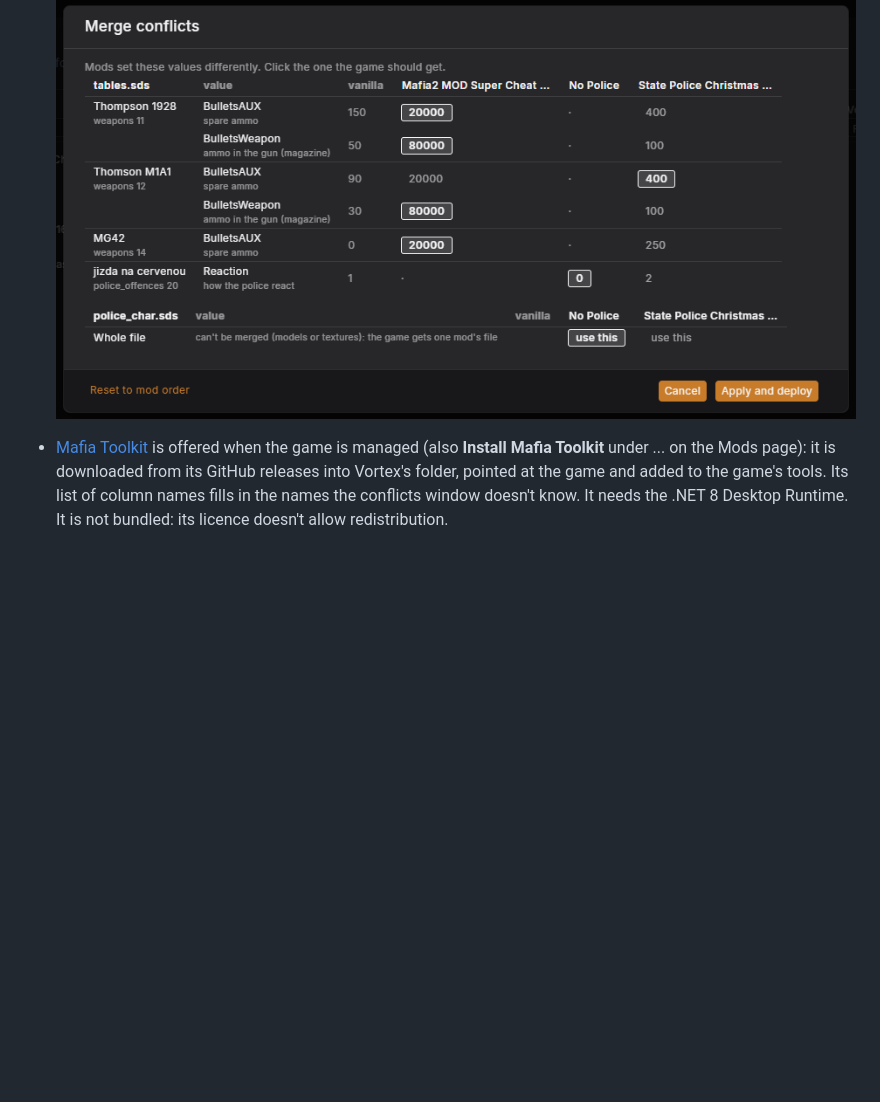
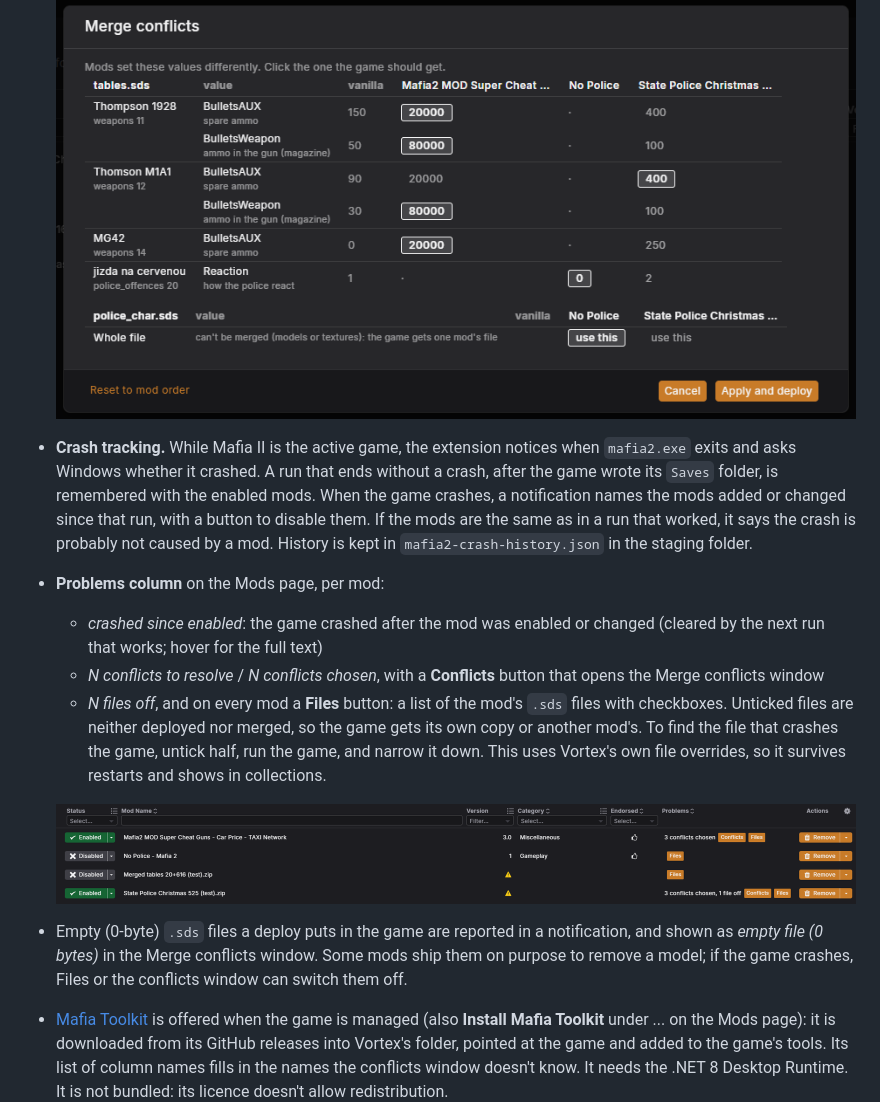
Before and after one commit to mitay-walle/vortex-game-extension-mafia2, a Markdown page: README.md, the part around the change. Drawn GitHub-style; pictures changed too: assets/problems-column.png (added); blank space fills up the shorter version.

```diff
--- a/README.md
+++ b/README.md
@@ -29,6 +29,27 @@ Not for the Definitive Edition.
 
   ![Merge conflicts window](assets/conflicts-window.png)
 
+- **Crash tracking.** While Mafia II is the active game, the extension notices when `mafia2.exe`
+  exits and asks Windows whether it crashed. A run that ends without a crash, after the game wrote
+  its `Saves` folder, is remembered with the enabled mods. When the game crashes, a notification
+  names the mods added or changed since that run, with a button to disable them. If the mods are
+  the same as in a run that worked, it says the crash is probably not caused by a mod. History is
+  kept in `mafia2-crash-history.json` in the staging folder.
+- **Problems column** on the Mods page, per mod:
+  - *crashed since enabled*: the game crashed after the mod was enabled or changed (cleared by the
+    next run that works; hover for the full text)
+  - *N conflicts to resolve* / *N conflicts chosen*, with a **Conflicts** button that opens the
+    Merge conflicts window
+  - *N files off*, and on every mod a **Files** button: a list of the mod's `.sds` files with
+    checkboxes. Unticked files are neither deployed nor merged, so the game gets its own copy or
+    another mod's. To find the file that crashes the game, untick half, run the game, and narrow it
+    down. This uses Vortex's own file overrides, so it survives restarts and shows in collections.
+
+  ![Problems column](assets/problems-column.png)
+- Empty (0-byte) `.sds` files a deploy puts in the game are reported in a notification, and shown
+  as *empty file (0 bytes)* in the Merge conflicts window. Some mods ship them on purpose to remove
+  a model; if the game crashes, Files or the conflicts window can switch them off.
+
 - [Mafia Toolkit](https://github.com/Greavesy1899/MafiaToolkit) is offered when the game is managed
   (also **Install Mafia Toolkit** under ... on the Mods page): it is downloaded from its GitHub
   releases into Vortex's folder, pointed at the game and added to the game's tools. Its list of
```
Also changed, not shown: CHANGELOG.md (+9 -0 lines), 12 other files.
